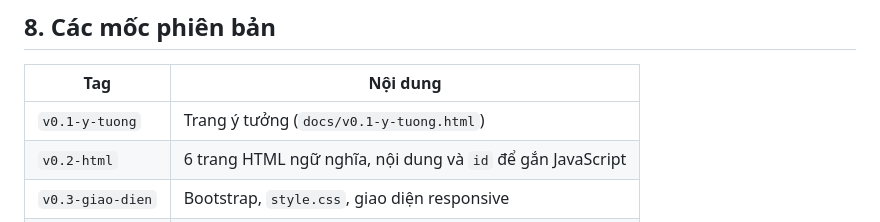
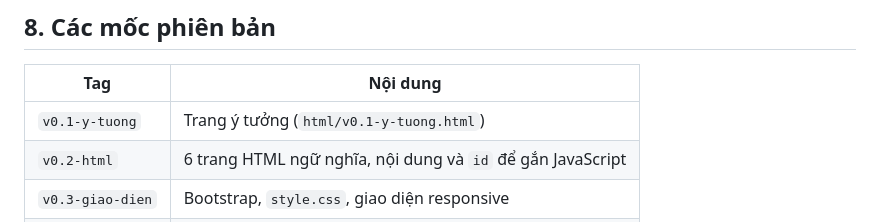
Before and after one commit to gianglthk66sptin-ops/ICT0023-K66-Nhom12-Website-s-ki-n-sinh-vi-n, a Markdown page: README.md, the part around the change. Rendered like a GitHub page.

```diff
--- a/README.md
+++ b/README.md
@@ -71,7 +71,7 @@ README.md  SOURCES.md  CONTRIBUTIONS.md
 
 | Tag | Nội dung |
 |---|---|
-| `v0.1-y-tuong` | Trang ý tưởng (`docs/v0.1-y-tuong.html`) |
+| `v0.1-y-tuong` | Trang ý tưởng (`html/v0.1-y-tuong.html`) |
 | `v0.2-html` | 6 trang HTML ngữ nghĩa, nội dung và `id` để gắn JavaScript |
 | `v0.3-giao-dien` | Bootstrap, `style.css`, giao diện responsive |
 | `v0.4-tuong-tac` | JavaScript và jQuery, ba chức năng bắt buộc |
```
